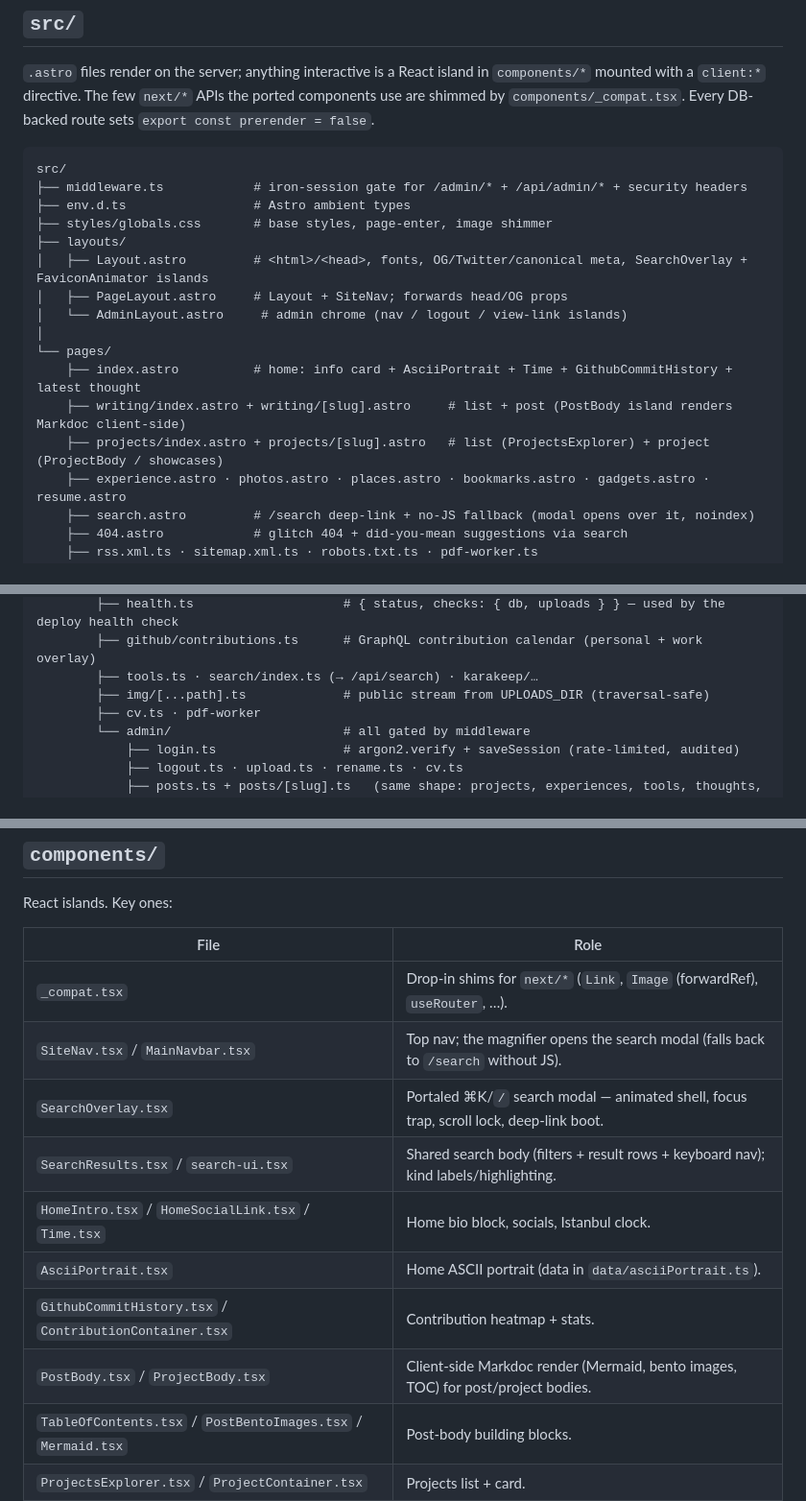
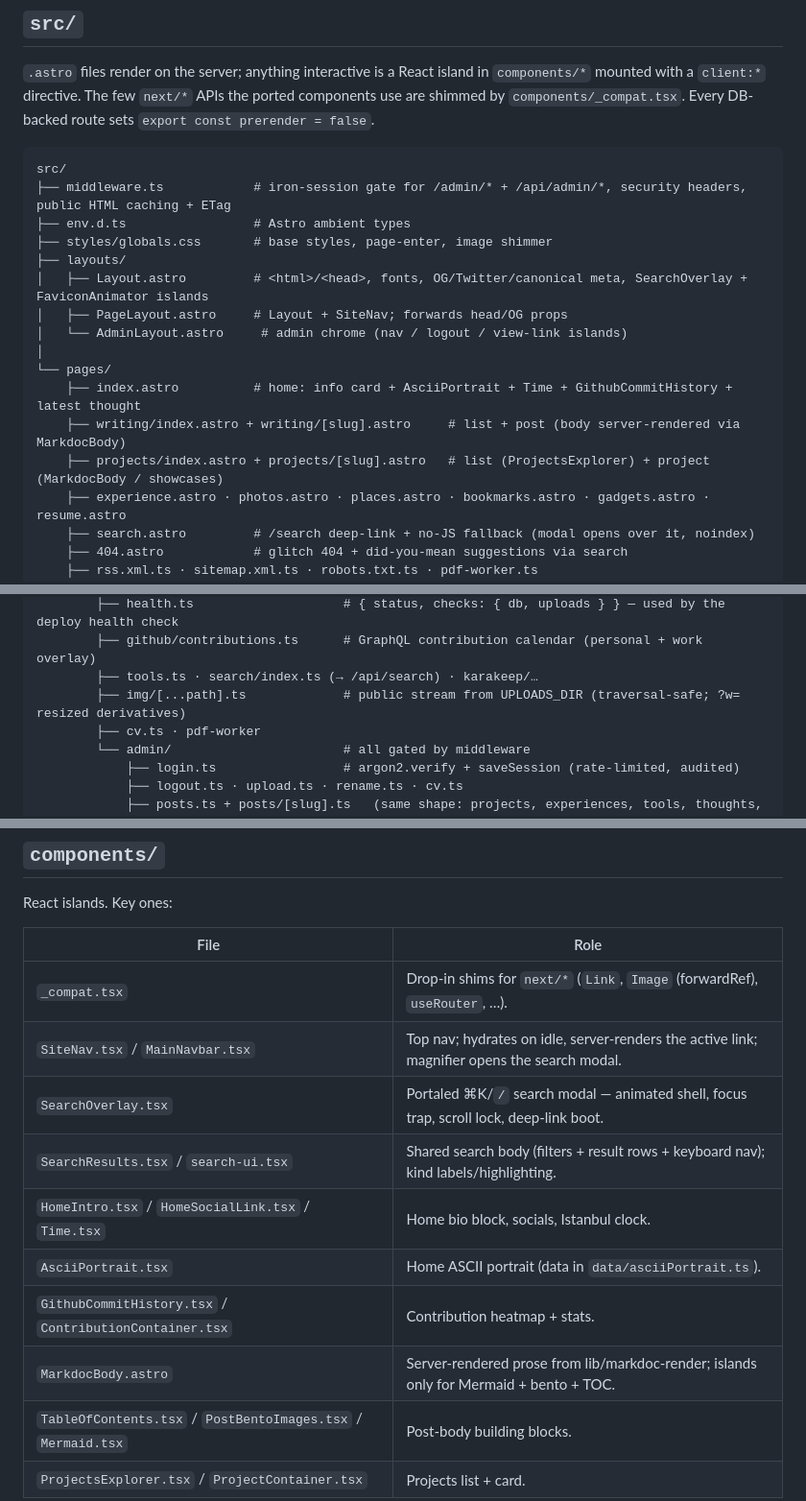
Before and after one commit to furkanunsalan/furkanunsalan.dev, a Markdown page: CODEMAP.md, 3 parts joined by grey strips. Shown at 96% size. Rendered like a GitHub page.

Commit message:
docs(codemap): reflect server-rendered bodies, idle nav, new scripts
MarkdocBody.astro + lib/markdoc-render.ts replace the client-side PostBody /
ProjectBody pipeline; the nav now hydrates on idle with a server-rendered active
link; middleware/lib/uploads gained caching and derivatives; and the two new
scripts are listed.

````diff
--- a/CODEMAP.md
+++ b/CODEMAP.md
@@ -28,7 +28,7 @@ Where things live and what they're for. Pair with [`CLAUDE.md`](CLAUDE.md) for c
 
 ```
 src/
-├── middleware.ts            # iron-session gate for /admin/* + /api/admin/* + security headers
+├── middleware.ts            # iron-session gate for /admin/* + /api/admin/*, security headers, public HTML caching + ETag
 ├── env.d.ts                 # Astro ambient types
 ├── styles/globals.css       # base styles, page-enter, image shimmer
 ├── layouts/
@@ -38,8 +38,8 @@ src/
 │
 └── pages/
     ├── index.astro          # home: info card + AsciiPortrait + Time + GithubCommitHistory + latest thought
-    ├── writing/index.astro + writing/[slug].astro     # list + post (PostBody island renders Markdoc client-side)
-    ├── projects/index.astro + projects/[slug].astro   # list (ProjectsExplorer) + project (ProjectBody / showcases)
+    ├── writing/index.astro + writing/[slug].astro     # list + post (body server-rendered via MarkdocBody)
+    ├── projects/index.astro + projects/[slug].astro   # list (ProjectsExplorer) + project (MarkdocBody / showcases)
     ├── experience.astro · photos.astro · places.astro · bookmarks.astro · gadgets.astro · resume.astro
     ├── search.astro         # /search deep-link + no-JS fallback (modal opens over it, noindex)
     ├── 404.astro            # glitch 404 + did-you-mean suggestions via search
@@ -59,7 +59,7 @@ src/
         ├── health.ts                    # { status, checks: { db, uploads } } — used by the deploy health check
         ├── github/contributions.ts      # GraphQL contribution calendar (personal + work overlay)
         ├── tools.ts · search/index.ts (→ /api/search) · karakeep/…
-        ├── img/[...path].ts             # public stream from UPLOADS_DIR (traversal-safe)
+        ├── img/[...path].ts             # public stream from UPLOADS_DIR (traversal-safe; ?w= resized derivatives)
         ├── cv.ts · pdf-worker
         └── admin/                       # all gated by middleware
             ├── login.ts                 # argon2.verify + saveSession (rate-limited, audited)
@@ -91,13 +91,13 @@ React islands. Key ones:
 | File                                                                     | Role                                                                                           |
 | ------------------------------------------------------------------------ | ---------------------------------------------------------------------------------------------- |
 | `_compat.tsx`                                                            | Drop-in shims for `next/*` (`Link`, `Image` (forwardRef), `useRouter`, …).                     |
-| `SiteNav.tsx` / `MainNavbar.tsx`                                         | Top nav; the magnifier opens the search modal (falls back to `/search` without JS).            |
+| `SiteNav.tsx` / `MainNavbar.tsx`                                         | Top nav; hydrates on idle, server-renders the active link; magnifier opens the search modal.   |
 | `SearchOverlay.tsx`                                                      | Portaled ⌘K/`/` search modal — animated shell, focus trap, scroll lock, deep-link boot.        |
 | `SearchResults.tsx` / `search-ui.tsx`                                    | Shared search body (filters + result rows + keyboard nav); kind labels/highlighting.           |
 | `HomeIntro.tsx` / `HomeSocialLink.tsx` / `Time.tsx`                      | Home bio block, socials, Istanbul clock.                                                       |
 | `AsciiPortrait.tsx`                                                      | Home ASCII portrait (data in `data/asciiPortrait.ts`).                                         |
 | `GithubCommitHistory.tsx` / `ContributionContainer.tsx`                  | Contribution heatmap + stats.                                                                  |
-| `PostBody.tsx` / `ProjectBody.tsx`                                       | Client-side Markdoc render (Mermaid, bento images, TOC) for post/project bodies.               |
+| `MarkdocBody.astro`                                                      | Server-rendered prose from lib/markdoc-render; islands only for Mermaid + bento + TOC.         |
 | `TableOfContents.tsx` / `PostBentoImages.tsx` / `Mermaid.tsx`            | Post-body building blocks.                                                                     |
 | `ProjectsExplorer.tsx` / `ProjectContainer.tsx`                          | Projects list + card.                                                                          |
 | `InfraShowcase.tsx` / `TeachfluenceStudioShowcase.tsx`                   | Bespoke project showcases.                                                                     |
````
Also changed, not shown: other parts of CODEMAP.md (+5 -2 lines).
